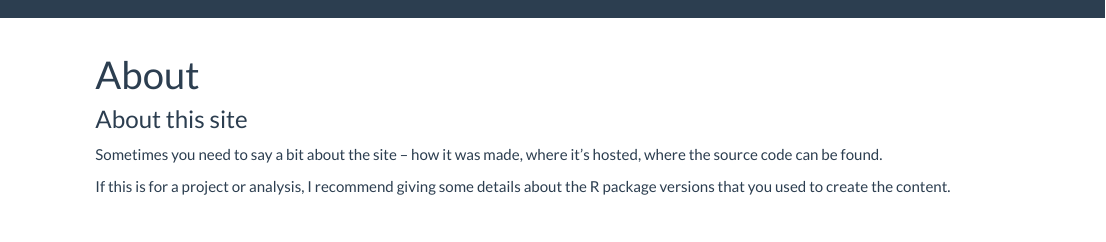
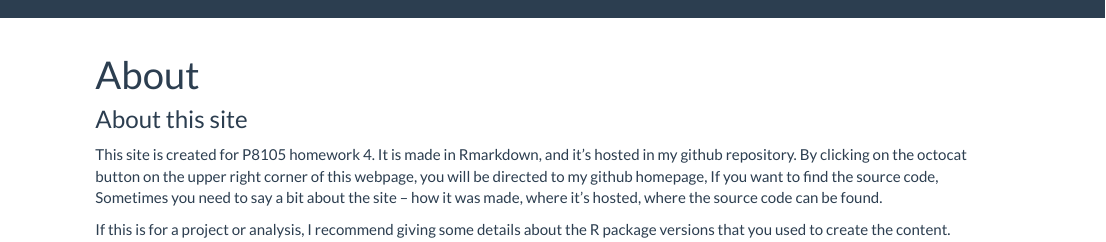
Before and after one commit to hh2767/hh2767.github.io, an R Markdown document (about.Rmd): the page in a window 1100 px wide, from its top. Rendered offline with R 4.5, knitr and Pandoc, with nearby package versions.

Commit message:
rebuild website

```diff
--- a/about.Rmd
+++ b/about.Rmd
@@ -4,6 +4,7 @@ title: "About"
 
 ### About this site
 
+This site is created for P8105 homework 4. It is made in Rmarkdown, and it's hosted in my github repository. By clicking on the octocat button on the upper right corner of this webpage, you will be directed to my github homepage, If you want to find the source code,
 Sometimes you need to say a bit about the site -- how it was made, where it's hosted, where the source code can be found.
 
 If this is for a project or analysis, I recommend giving some details about the R package versions that you used to create the content.
```
Also changed, not shown: README.html, about.html, index.html.
